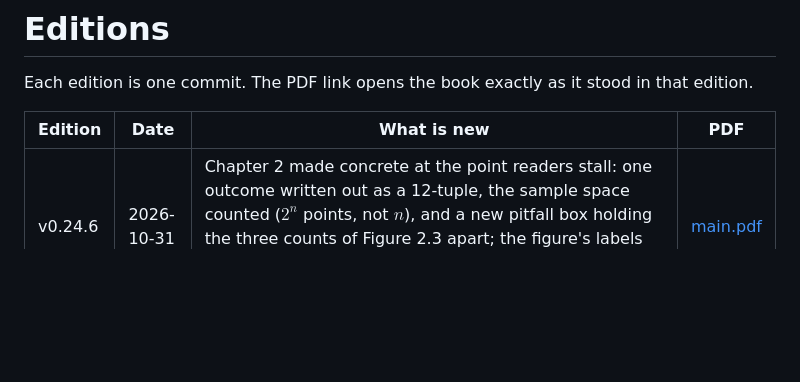
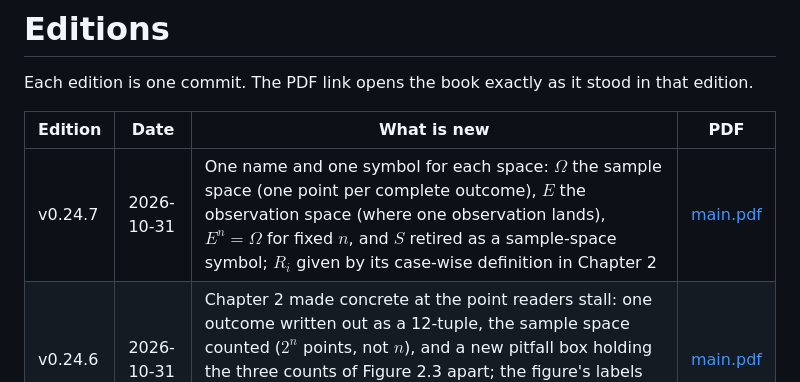
Before and after one commit to andyjohnson3000/fundamentals-of-statistics, a Markdown page: EDITIONS.md, the part around the change. GitHub-like rendering; blank space fills up the shorter version.

Commit message:
Record edition v0.24.7
Co-Authored-By: Claude Opus 5 <noreply@anthropic.com>
Claude-Session: https://claude.ai/code/session_01JgUtmXNtH3HfSfk5JhPx5E

```diff
--- a/EDITIONS.md
+++ b/EDITIONS.md
@@ -4,6 +4,7 @@ Each edition is one commit. The PDF link opens the book exactly as it stood in t
 
 | Edition | Date | What is new | PDF |
 |---|---|---|---|
+| v0.24.7 | 2026-10-31 | One name and one symbol for each space: $\Omega$ the sample space (one point per complete outcome), $E$ the observation space (where one observation lands), $E^n = \Omega$ for fixed $n$, and $S$ retired as a sample-space symbol; $R_i$ given by its case-wise definition in Chapter 2 | [main.pdf](https://github.com/andyjohnson3000/fundamentals-of-statistics/blob/6c766fc1c8180aecd7074ae7b00f76833678182e/main.pdf) |
 | v0.24.6 | 2026-10-31 | Chapter 2 made concrete at the point readers stall: one outcome written out as a 12-tuple, the sample space counted ($2^n$ points, not $n$), and a new pitfall box holding the three counts of Figure 2.3 apart; the figure's labels changed from $X_i$ to $R_i$ to match the section's prose. Every solution now links back to its exercise's page | [main.pdf](https://github.com/andyjohnson3000/fundamentals-of-statistics/blob/cf27d3b0465d344868762fb762ca51e8d7eb0e57/main.pdf) |
 | v0.24.5 | 2026-10-24 | Whole-book pass, part 4: every forward promise checked against its chapter (none broken); the consistency theorem's envelope hypothesis made square-integrable; Chapter 5's list of stated-not-proved results completed; three stale appendix sentences | [main.pdf](https://github.com/andyjohnson3000/fundamentals-of-statistics/blob/92d6e2486bf84187d080d4f1f87c7bbcb4678a44/main.pdf) |
 | v0.24.4 | 2026-10-24 | Whole-book pass, part 3: the five stacked box pairs separated (Chapters 2, 5, 7, 8), the Jeffreys prior table a captioned float; all review flags in sections A to E applied or closed | [main.pdf](https://github.com/andyjohnson3000/fundamentals-of-statistics/blob/6de80fe5dbad39c0c6a71540720ad80b0f41f27b/main.pdf) |
```
